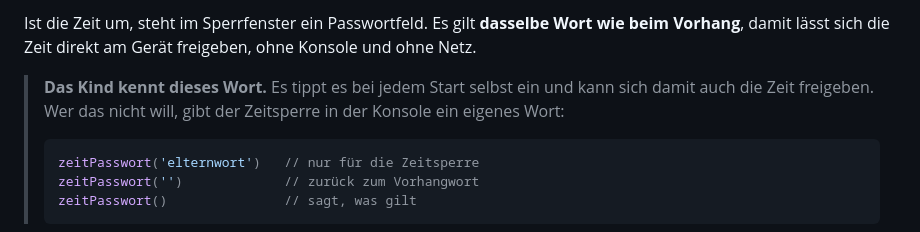
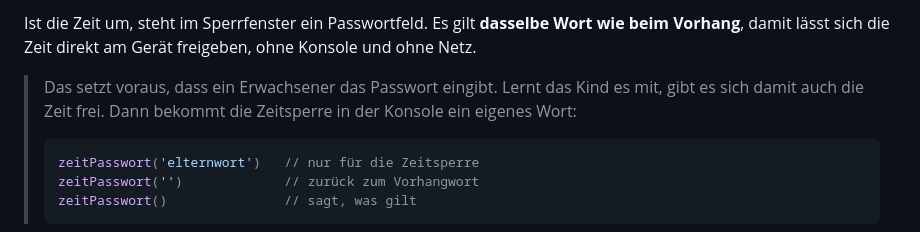
Before and after one commit to Giansn/levis-mine, a Markdown page: README.md, the part around the change. Drawn GitHub-style.

Commit message:
README: Warnung zum geteilten Passwort war zu absolut
Sie behauptete, das Kind tippe das Wort bei jedem Start selbst. Bei Levi gibt
es ein Erwachsener ein. Jetzt steht dort die Bedingung statt der Behauptung.

Co-Authored-By: Claude Opus 5 <noreply@anthropic.com>

````diff
--- a/README.md
+++ b/README.md
@@ -45,9 +45,9 @@ Ist die Zeit um, steht im Sperrfenster ein Passwortfeld. Es gilt **dasselbe
 Wort wie beim Vorhang**, damit lässt sich die Zeit direkt am Gerät freigeben,
 ohne Konsole und ohne Netz.
 
-> **Das Kind kennt dieses Wort.** Es tippt es bei jedem Start selbst ein und
-> kann sich damit auch die Zeit freigeben. Wer das nicht will, gibt der
-> Zeitsperre in der Konsole ein eigenes Wort:
+> Das setzt voraus, dass ein Erwachsener das Passwort eingibt. Lernt das Kind
+> es mit, gibt es sich damit auch die Zeit frei. Dann bekommt die Zeitsperre
+> in der Konsole ein eigenes Wort:
 >
 > ```js
 > zeitPasswort('elternwort')   // nur für die Zeitsperre
````
